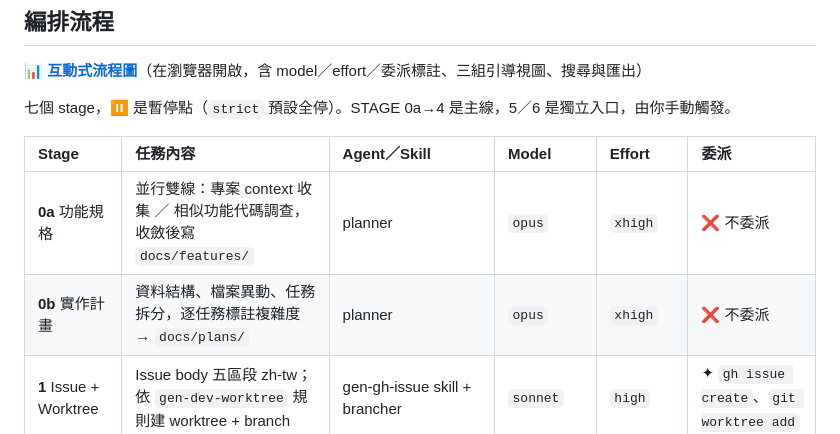
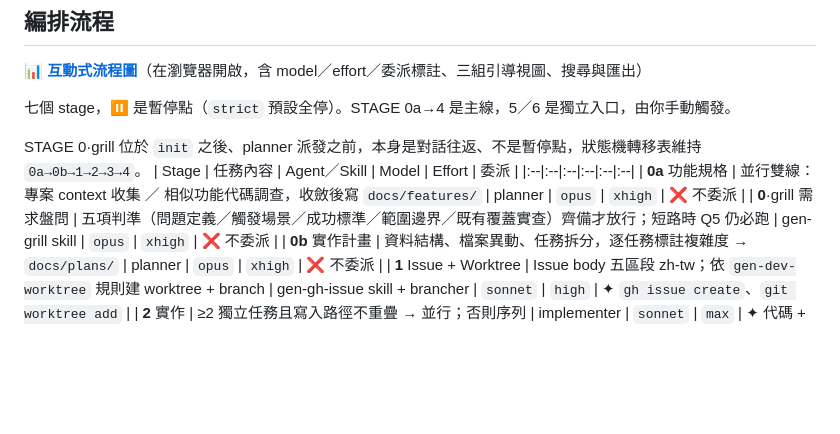
Before and after one commit to Yomiamy/gen-dev-workflow, a Markdown page: README.zh-TW.md, the part around the change. Rendered like a GitHub page; blank space fills up the shorter version.

```diff
--- a/README.zh-TW.md
+++ b/README.zh-TW.md
@@ -31,9 +31,11 @@
 
 七個 stage，⏸ 是暫停點（`strict` 預設全停）。STAGE 0a→4 是主線，5／6 是獨立入口，由你手動觸發。
 
+STAGE 0·grill 位於 `init` 之後、planner 派發之前，本身是對話往返、不是暫停點，狀態機轉移表維持 `0a→0b→1→2→3→4`。
 | Stage | 任務內容 | Agent／Skill | Model | Effort | 委派 |
 |:--|:--|:--|:--|:--|:--|
 | **0a** 功能規格 | 並行雙線：專案 context 收集 ／ 相似功能代碼調查，收斂後寫 `docs/features/` | planner | `opus` | `xhigh` | ❌ 不委派 |
+| **0**·grill 需求盤問 | 五項判準（問題定義／觸發場景／成功標準／範圍邊界／既有覆蓋實查）齊備才放行；短路時 Q5 仍必跑 | gen-grill skill | `opus` | `xhigh` | ❌ 不委派 |
 | **0b** 實作計畫 | 資料結構、檔案異動、任務拆分，逐任務標註複雜度 → `docs/plans/` | planner | `opus` | `xhigh` | ❌ 不委派 |
 | **1** Issue + Worktree | Issue body 五區段 zh-tw；依 `gen-dev-worktree` 規則建 worktree + branch | gen-gh-issue skill + brancher | `sonnet` | `high` | ✦ `gh issue create`、`git worktree add` |
 | **2** 實作 | ≥2 獨立任務且寫入路徑不重疊 → 並行；否則序列 | implementer | `sonnet` | `max` | ✦ 代碼 + 測試 + commit |
```
Also changed, not shown: README.md (+2 -0 lines), skills/gen-grill/SKILL.md (added, +111 -0 lines).
